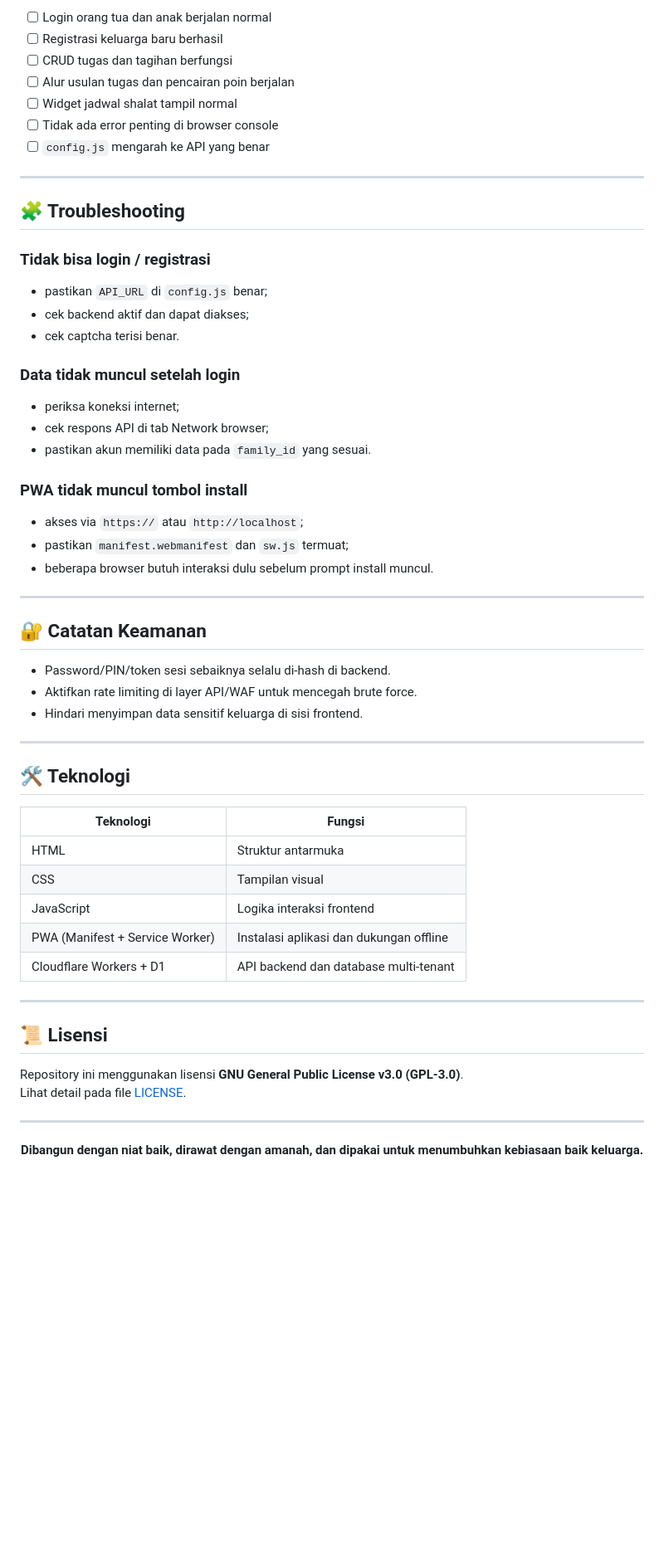
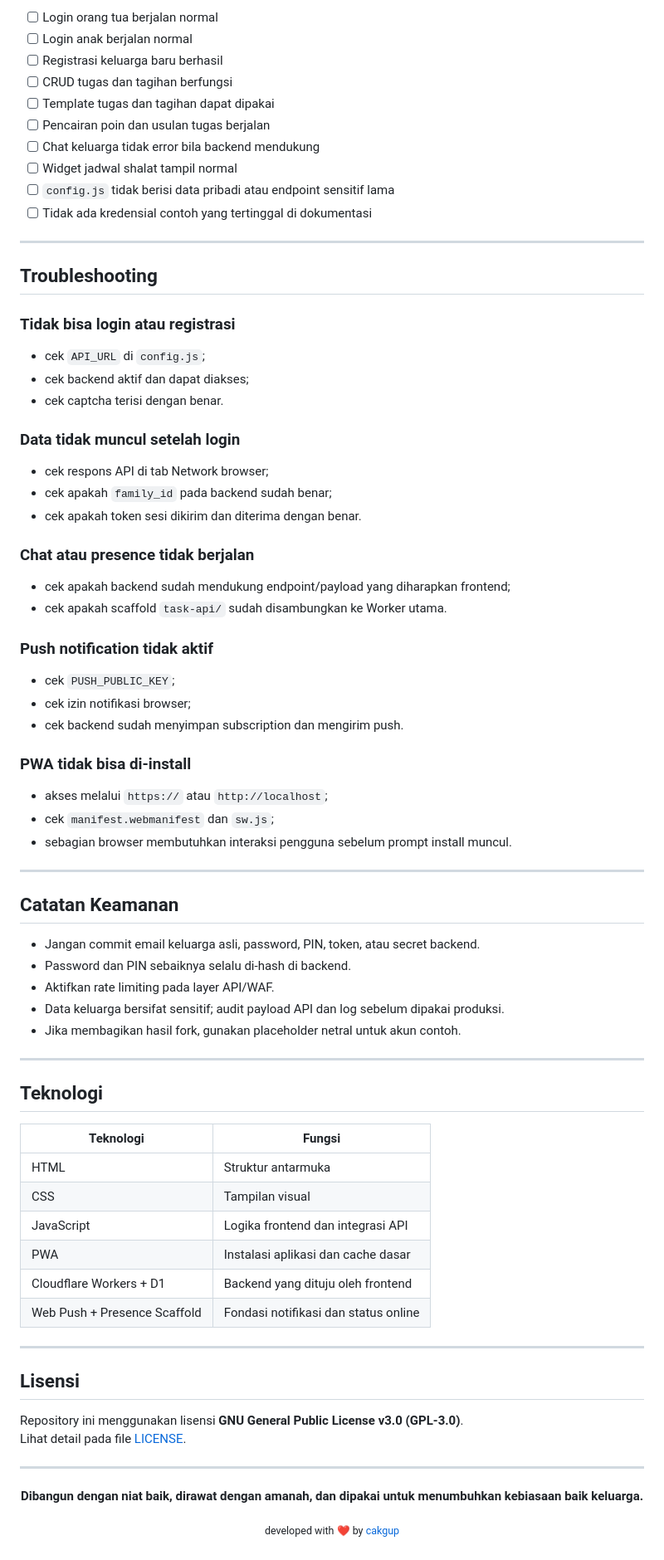
Before and after one commit to cakgup/task, a Markdown page: README.md, the part around one of its changes. Shown at 83% size. GitHub-like rendering; blank space fills up the shorter version.

```diff
--- a/README.md
+++ b/README.md
@@ -164,57 +262,74 @@ Untuk GitHub Pages:
 
-- [ ] Login orang tua dan anak berjalan normal
+- [ ] Login orang tua berjalan normal
+- [ ] Login anak berjalan normal
 - [ ] Registrasi keluarga baru berhasil
 - [ ] CRUD tugas dan tagihan berfungsi
-- [ ] Alur usulan tugas dan pencairan poin berjalan
+- [ ] Template tugas dan tagihan dapat dipakai
+- [ ] Pencairan poin dan usulan tugas berjalan
+- [ ] Chat keluarga tidak error bila backend mendukung
 - [ ] Widget jadwal shalat tampil normal
-- [ ] Tidak ada error penting di browser console
-- [ ] `config.js` mengarah ke API yang benar
+- [ ] `config.js` tidak berisi data pribadi atau endpoint sensitif lama
+- [ ] Tidak ada kredensial contoh yang tertinggal di dokumentasi
 
 ---
 
-## 🧩 Troubleshooting
+## Troubleshooting
 
-### Tidak bisa login / registrasi
+### Tidak bisa login atau registrasi
 
-- pastikan `API_URL` di `config.js` benar;
+- cek `API_URL` di `config.js`;
 - cek backend aktif dan dapat diakses;
-- cek captcha terisi benar.
+- cek captcha terisi dengan benar.
 
 ### Data tidak muncul setelah login
 
-- periksa koneksi internet;
 - cek respons API di tab Network browser;
-- pastikan akun memiliki data pada `family_id` yang sesuai.
+- cek apakah `family_id` pada backend sudah benar;
+- cek apakah token sesi dikirim dan diterima dengan benar.
 
-### PWA tidak muncul tombol install
+### Chat atau presence tidak berjalan
 
-- akses via `https://` atau `http://localhost`;
-- pastikan `manifest.webmanifest` dan `sw.js` termuat;
-- beberapa browser butuh interaksi dulu sebelum prompt install muncul.
+- cek apakah backend sudah mendukung endpoint/payload yang diharapkan frontend;
+- cek apakah scaffold `task-api/` sudah disambungkan ke Worker utama.
+
+### Push notification tidak aktif
+
+- cek `PUSH_PUBLIC_KEY`;
+- cek izin notifikasi browser;
+- cek backend sudah menyimpan subscription dan mengirim push.
+
+### PWA tidak bisa di-install
+
+- akses melalui `https://` atau `http://localhost`;
+- cek `manifest.webmanifest` dan `sw.js`;
+- sebagian browser membutuhkan interaksi pengguna sebelum prompt install muncul.
 
 ---
 
-## 🔐 Catatan Keamanan
+## Catatan Keamanan
 
-- Password/PIN/token sesi sebaiknya selalu di-hash di backend.
-- Aktifkan rate limiting di layer API/WAF untuk mencegah brute force.
-- Hindari menyimpan data sensitif keluarga di sisi frontend.
+- Jangan commit email keluarga asli, password, PIN, token, atau secret backend.
+- Password dan PIN sebaiknya selalu di-hash di backend.
+- Aktifkan rate limiting pada layer API/WAF.
+- Data keluarga bersifat sensitif; audit payload API dan log sebelum dipakai produksi.
+- Jika membagikan hasil fork, gunakan placeholder netral untuk akun contoh.
 
 ---
 
-## 🛠️ Teknologi
+## Teknologi
 
 | Teknologi | Fungsi |
 |---|---|
 | HTML | Struktur antarmuka |
 | CSS | Tampilan visual |
-| JavaScript | Logika interaksi frontend |
-| PWA (Manifest + Service Worker) | Instalasi aplikasi dan dukungan offline |
-| Cloudflare Workers + D1 | API backend dan database multi-tenant |
+| JavaScript | Logika frontend dan integrasi API |
+| PWA | Instalasi aplikasi dan cache dasar |
+| Cloudflare Workers + D1 | Backend yang dituju oleh frontend |
+| Web Push + Presence Scaffold | Fondasi notifikasi dan status online |
 
 ---
 
-## 📜 Lisensi
+## Lisensi
 
 Repository ini menggunakan lisensi **GNU General Public License v3.0 (GPL-3.0)**.
 Lihat detail pada file [LICENSE](LICENSE).
@@ -224,3 +339,7 @@ Lihat detail pada file [LICENSE](LICENSE).
 <p align="center">
   <strong>Dibangun dengan niat baik, dirawat dengan amanah, dan dipakai untuk menumbuhkan kebiasaan baik keluarga.</strong>
 </p>
+
+<p align="center">
+  <sub>developed with &#10084;&#65039; by <a href="https://cakgup.codeberg.page">cakgup</a></sub>
+</p>
```
Also changed, not shown: other parts of README.md (+169 -71 lines).
